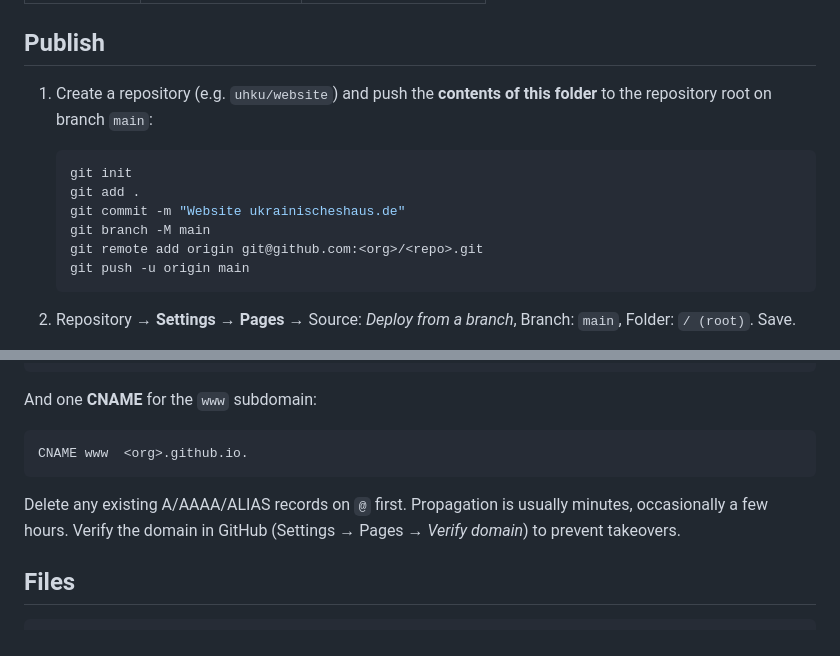
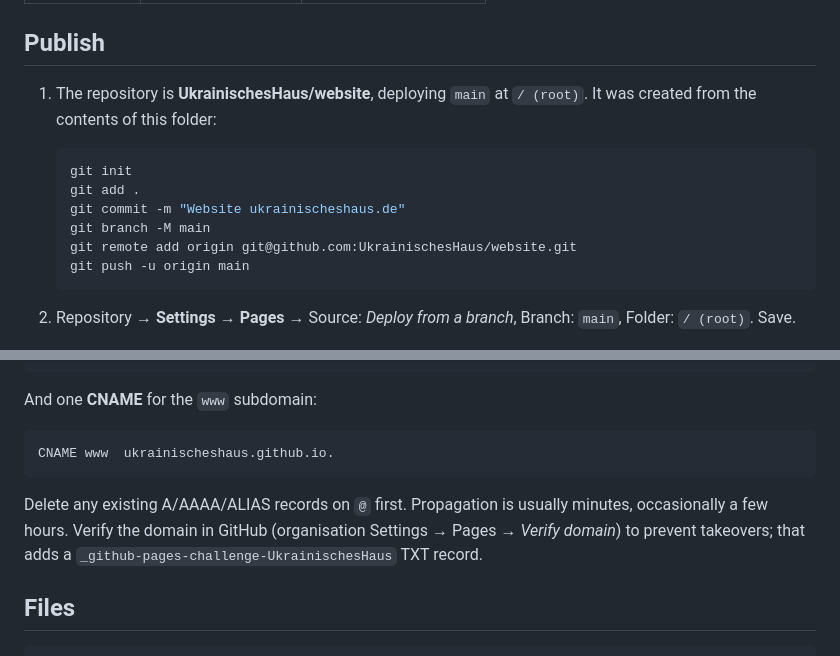
Before and after one commit to UkrainischesHaus/website, a Markdown page: README.md, 2 parts joined by grey strips. Drawn GitHub-style.

Commit message:
Fill in the real org and repo in the README deploy notes
Replace the <org>/<repo> placeholders now that the site is published from
UkrainischesHaus/website.

Co-Authored-By: Claude Opus 5 (1M context) <noreply@anthropic.com>

````diff
--- a/README.md
+++ b/README.md
@@ -13,15 +13,15 @@ JavaScript. Ten pages — five in German, the same five in Ukrainian.
 
 ## Publish
 
-1. Create a repository (e.g. `uhku/website`) and push the **contents of this folder**
-   to the repository root on branch `main`:
+1. The repository is **UkrainischesHaus/website**, deploying `main` at `/ (root)`.
+   It was created from the contents of this folder:
 
    ```bash
    git init
    git add .
    git commit -m "Website ukrainischeshaus.de"
    git branch -M main
-   git remote add origin git@github.com:<org>/<repo>.git
+   git remote add origin git@github.com:UkrainischesHaus/website.git
    git push -u origin main
    ```
 
@@ -54,12 +54,12 @@ AAAA  @   2606:50c0:8003::153
 And one **CNAME** for the `www` subdomain:
 
 ```
-CNAME www  <org>.github.io.
+CNAME www  ukrainischeshaus.github.io.
 ```
 
 Delete any existing A/AAAA/ALIAS records on `@` first. Propagation is usually minutes,
-occasionally a few hours. Verify the domain in GitHub (Settings → Pages → *Verify domain*)
-to prevent takeovers.
+occasionally a few hours. Verify the domain in GitHub (organisation Settings → Pages → *Verify domain*)
+to prevent takeovers; that adds a `_github-pages-challenge-UkrainischesHaus` TXT record.
 
 ## Files
 
````
